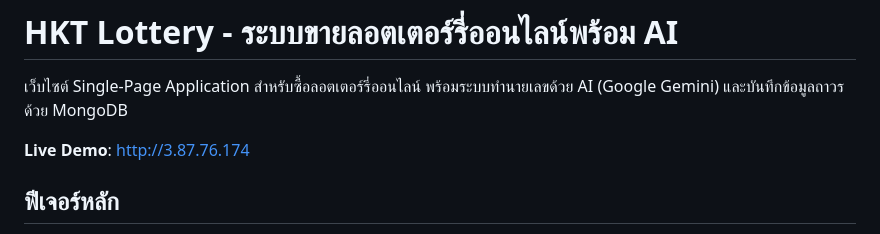
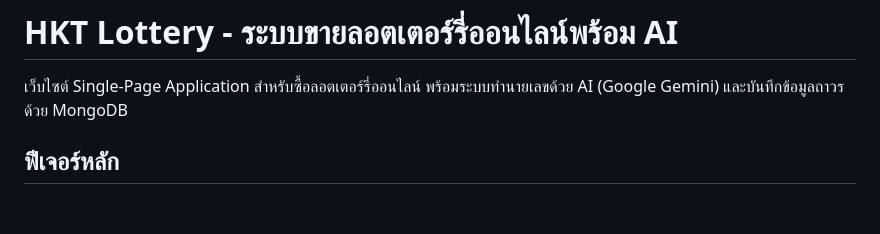
Before and after one commit to wakesup1/HKT-Lottery, a Markdown page: README.md, the part around the change. GitHub-like rendering; blank space fills up the shorter version.

Commit message:
Remove live demo link from README
Removed live demo link from the README.

```diff
--- a/README.md
+++ b/README.md
@@ -1,8 +1,6 @@
 # HKT Lottery - ระบบขายลอตเตอร์รี่ออนไลน์พร้อม AI
 
 เว็บไซต์ Single-Page Application สำหรับซื้อลอตเตอร์รี่ออนไลน์ พร้อมระบบทำนายเลขด้วย AI (Google Gemini) และบันทึกข้อมูลถาวรด้วย MongoDB
-
-**Live Demo**: http://3.87.76.174
 
 ## ฟีเจอร์หลัก
 
```
